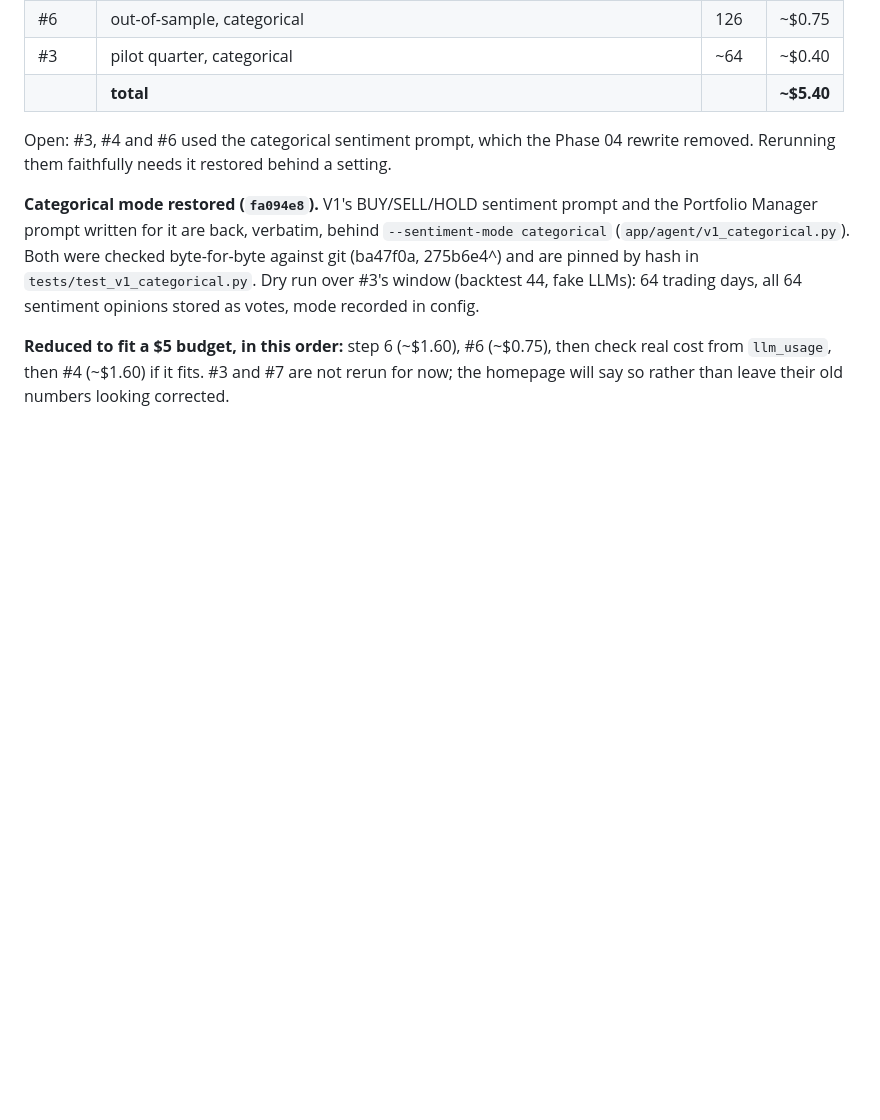
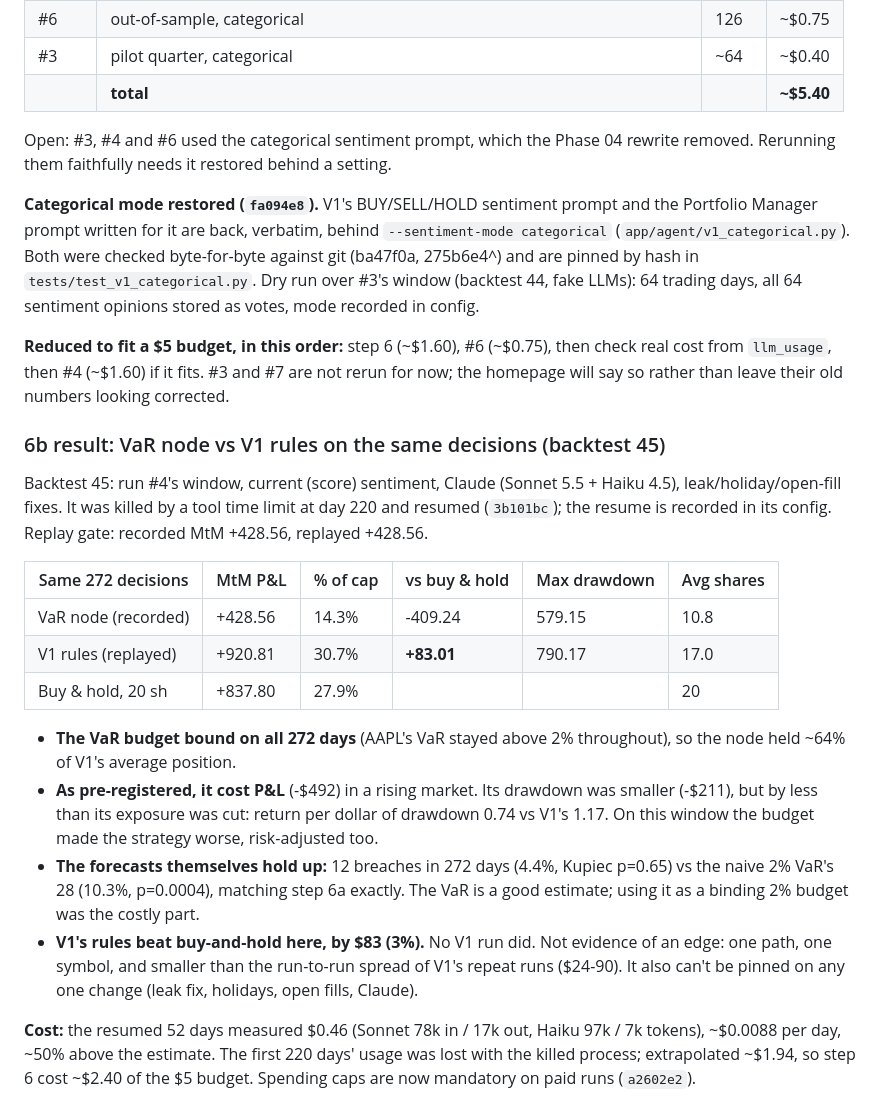
Before and after one commit to Pranav240/paper-trading-agent, a Markdown page: docs/engineering-log.md, the part around the change. Drawn GitHub-style; blank space fills up the shorter version.

Commit message:
Log step 6b: VaR node vs V1 rules on backtest 45, and its real cost
Co-Authored-By: Claude Opus 5.5 <noreply@anthropic.com>

```diff
--- a/docs/engineering-log.md
+++ b/docs/engineering-log.md
@@ -967,3 +967,37 @@ stored as votes, mode recorded in config.
 (~$0.75), then check real cost from `llm_usage`, then #4 (~$1.60) if it
 fits. #3 and #7 are not rerun for now; the homepage will say so rather
 than leave their old numbers looking corrected.
+
+### 6b result: VaR node vs V1 rules on the same decisions (backtest 45)
+
+Backtest 45: run #4's window, current (score) sentiment, Claude (Sonnet
+5.5 + Haiku 4.5), leak/holiday/open-fill fixes. It was killed by a tool
+time limit at day 220 and resumed (`3b101bc`); the resume is recorded in
+its config. Replay gate: recorded MtM +428.56, replayed +428.56.
+
+| Same 272 decisions | MtM P&L | % of cap | vs buy & hold | Max drawdown | Avg shares |
+|---|---|---|---|---|---|
+| VaR node (recorded) | +428.56 | 14.3% | -409.24 | 579.15 | 10.8 |
+| V1 rules (replayed) | +920.81 | 30.7% | **+83.01** | 790.17 | 17.0 |
+| Buy & hold, 20 sh | +837.80 | 27.9% | | | 20 |
+
+- **The VaR budget bound on all 272 days** (AAPL's VaR stayed above 2%
+  throughout), so the node held ~64% of V1's average position.
+- **As pre-registered, it cost P&L** (-$492) in a rising market. Its
+  drawdown was smaller (-$211), but by less than its exposure was cut:
+  return per dollar of drawdown 0.74 vs V1's 1.17. On this window the
+  budget made the strategy worse, risk-adjusted too.
+- **The forecasts themselves hold up:** 12 breaches in 272 days (4.4%,
+  Kupiec p=0.65) vs the naive 2% VaR's 28 (10.3%, p=0.0004), matching
+  step 6a exactly. The VaR is a good estimate; using it as a binding
+  2% budget was the costly part.
+- **V1's rules beat buy-and-hold here, by $83 (3%).** No V1 run did. Not
+  evidence of an edge: one path, one symbol, and smaller than the
+  run-to-run spread of V1's repeat runs ($24-90). It also can't be pinned
+  on any one change (leak fix, holidays, open fills, Claude).
+
+**Cost:** the resumed 52 days measured $0.46 (Sonnet 78k in / 17k out,
+Haiku 97k / 7k tokens), ~$0.0088 per day, ~50% above the estimate. The
+first 220 days' usage was lost with the killed process; extrapolated
+~$1.94, so step 6 cost ~$2.40 of the $5 budget. Spending caps are now
+mandatory on paid runs (`a2602e2`).
```
